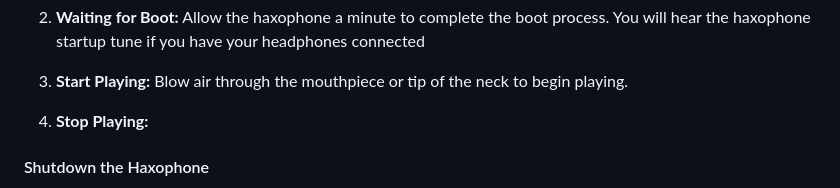
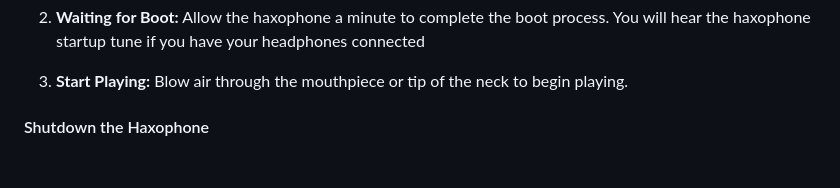
Before and after one commit to cardonabits/haxo-hw, a Markdown page: docs/manual/manual.md, the part around the change. GitHub-like rendering; blank space fills up the shorter version.

Commit message:
Update docs/manual/manual.md
Co-authored-by: Javier Cardona <jcard0na@users.noreply.github.com>

```diff
--- a/docs/manual/manual.md
+++ b/docs/manual/manual.md
@@ -229,7 +229,6 @@ Now your haxophone is ready to play!
 3. **Start Playing:**
    Blow air through the mouthpiece or tip of the neck to begin playing.
 
-4. **Stop Playing:**
  <a name="stop-haxophone"></a>
 
 #### Shutdown the Haxophone
```
